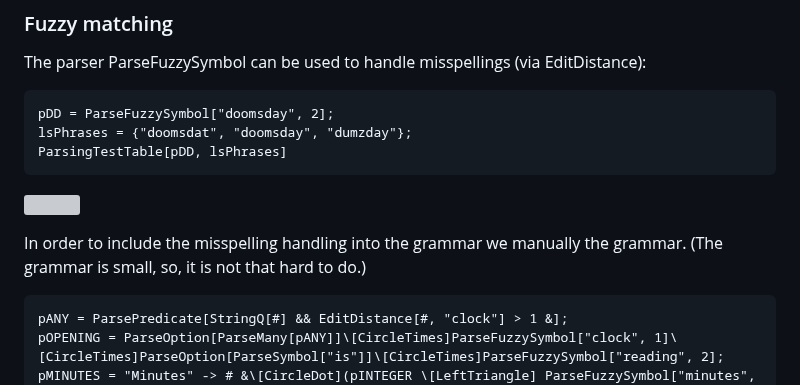
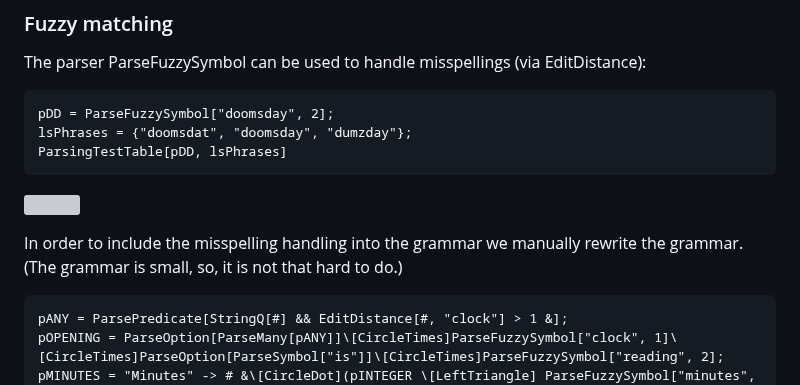
Before and after one commit to antononcube/MathematicaForPrediction, a Markdown page: MarkdownDocuments/Doomsday-clock-parsing-and-plotting.md, the part around the change. Drawn GitHub-style; grey boxes are pictures that could not be loaded.

Commit message:
docs:Added missing word.

````diff
--- a/MarkdownDocuments/Doomsday-clock-parsing-and-plotting.md
+++ b/MarkdownDocuments/Doomsday-clock-parsing-and-plotting.md
@@ -205,7 +205,7 @@ ParsingTestTable[pDD, lsPhrases]
 
 ![](https://raw.githubusercontent.com/antononcube/MathematicaForPrediction/refs/heads/master/MarkdownDocuments/Diagrams/Doomsday-clock-parsing-and-plotting/Parsing-verification-table-doomsdat.png)
 
-In order to include the misspelling handling into the grammar we manually the grammar. (The grammar is small, so, it is not that hard to do.)
+In order to include the misspelling handling into the grammar we manually rewrite the grammar. (The grammar is small, so, it is not that hard to do.)
 
 ```
 pANY = ParsePredicate[StringQ[#] && EditDistance[#, "clock"] > 1 &];
````
